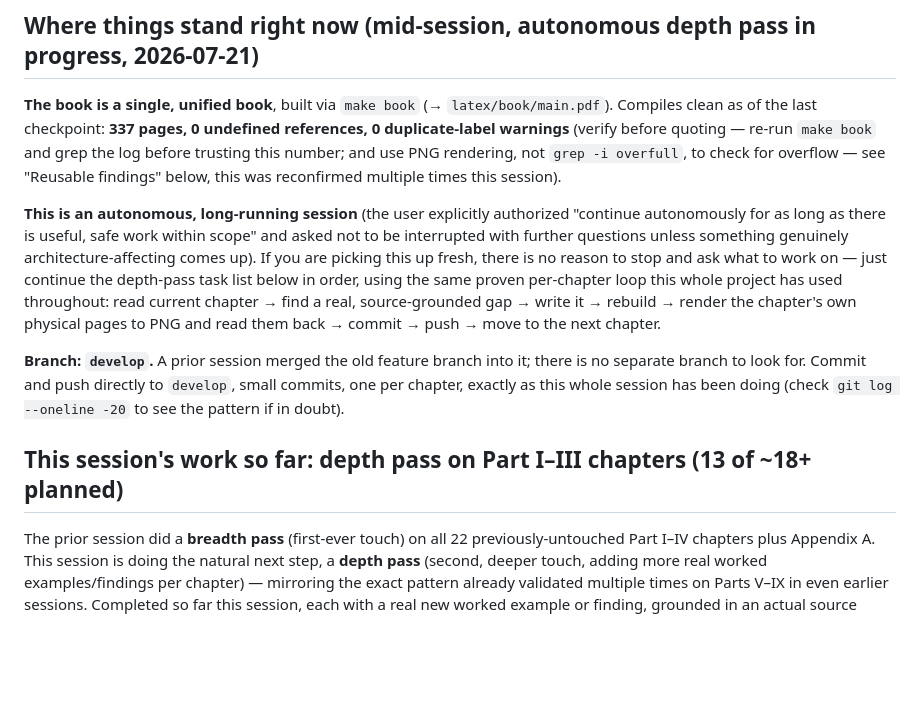
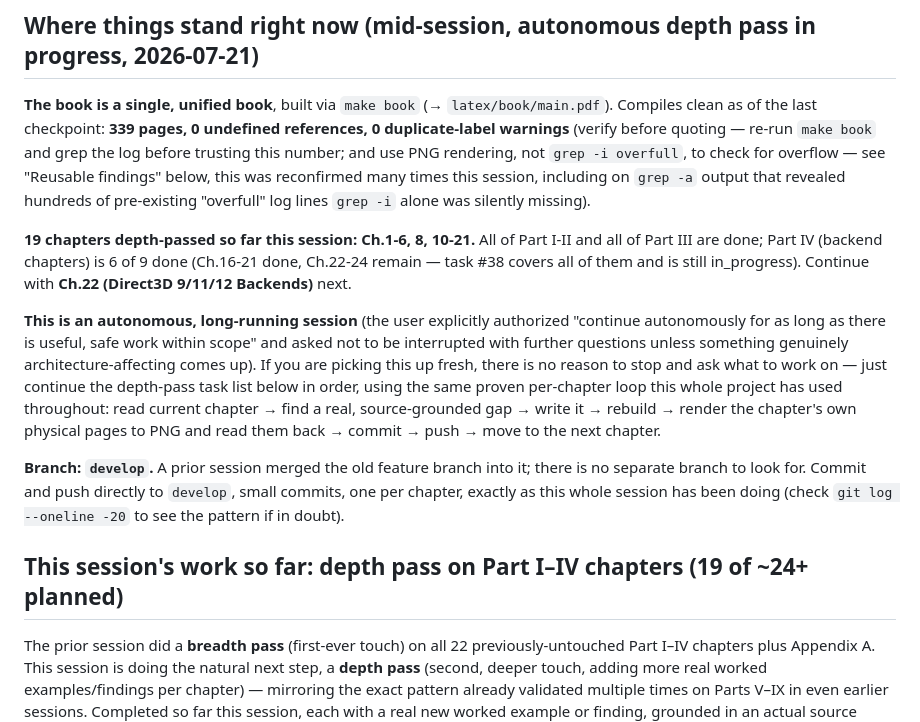
Before and after one commit to openeggbert/cna-bible, a Markdown page: NEXT.md, the part around one of its changes. Rendered like a GitHub page; blank space fills up the shorter version.

```diff
--- a/NEXT.md
+++ b/NEXT.md
@@ -9,10 +9,17 @@ per-chapter detail this file only summarizes).
 ## Where things stand right now (mid-session, autonomous depth pass in progress, 2026-07-21)
 
 **The book is a single, unified book**, built via `make book` (→ `latex/book/main.pdf`).
-Compiles clean as of the last checkpoint: **337 pages, 0 undefined references, 0
+Compiles clean as of the last checkpoint: **339 pages, 0 undefined references, 0
 duplicate-label warnings** (verify before quoting — re-run `make book` and grep the log
 before trusting this number; and use PNG rendering, not `grep -i overfull`, to check for
-overflow — see "Reusable findings" below, this was reconfirmed multiple times this session).
+overflow — see "Reusable findings" below, this was reconfirmed many times this session,
+including on `grep -a` output that revealed hundreds of pre-existing "overfull" log lines
+`grep -i` alone was silently missing).
+
+**19 chapters depth-passed so far this session: Ch.1-6, 8, 10-21.** All of Part I-II and all
+of Part III are done; Part IV (backend chapters) is 6 of 9 done (Ch.16-21 done, Ch.22-24
+remain — task #38 covers all of them and is still in_progress). Continue with **Ch.22
+(Direct3D 9/11/12 Backends)** next.
 
 **This is an autonomous, long-running session** (the user explicitly authorized "continue
 autonomously for as long as there is useful, safe work within scope" and asked not to be
@@ -28,7 +35,7 @@ separate branch to look for. Commit and push directly to `develop`, small commit
 chapter, exactly as this whole session has been doing (check `git log --oneline -20` to see
 the pattern if in doubt).
 
-## This session's work so far: depth pass on Part I–III chapters (13 of ~18+ planned)
+## This session's work so far: depth pass on Part I–IV chapters (19 of ~24+ planned)
 
 The prior session did a **breadth pass** (first-ever touch) on all 22 previously-untouched
 Part I–IV chapters plus Appendix A. This session is doing the natural next step, a **depth
```
Also changed, not shown: other parts of NEXT.md (+52 -11 lines).
